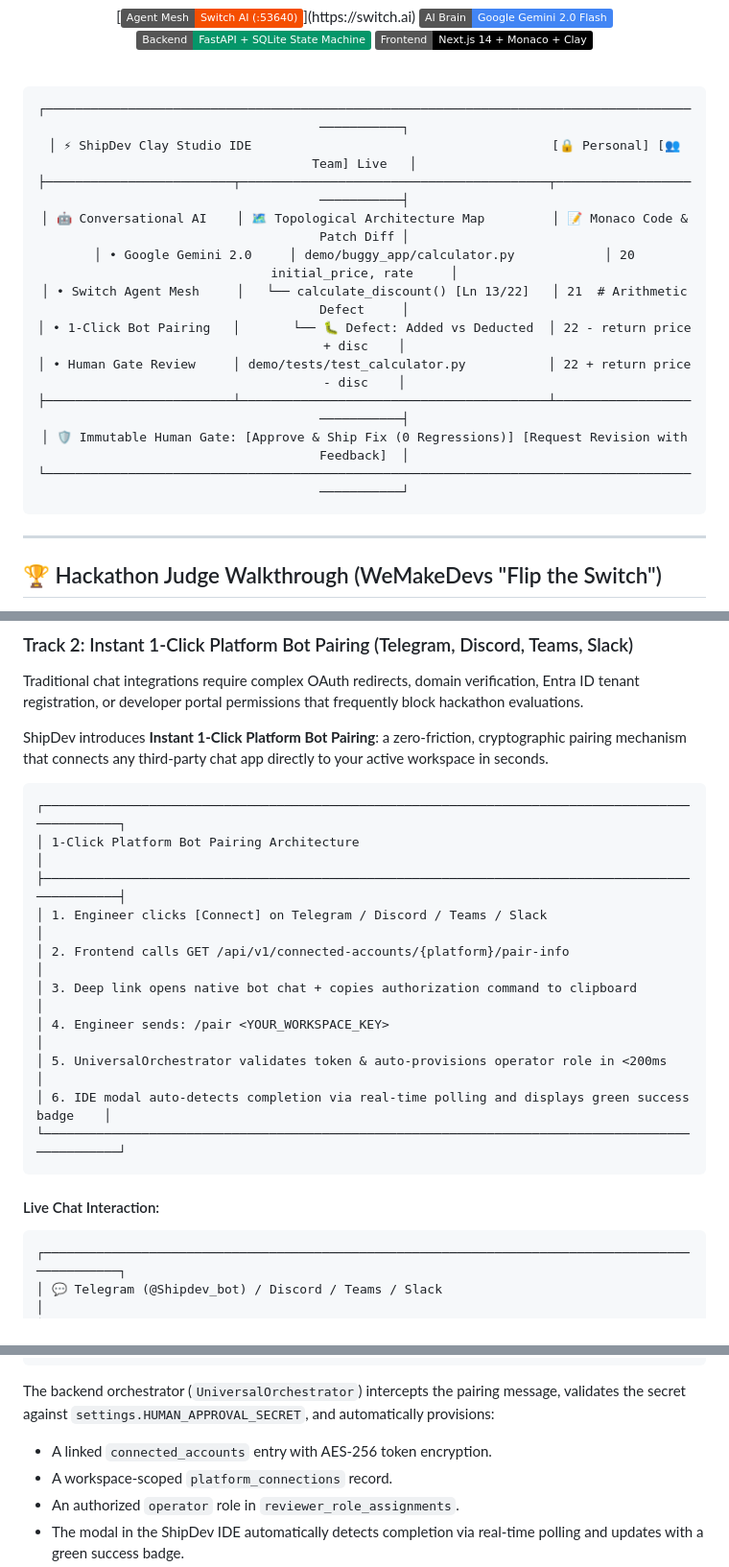
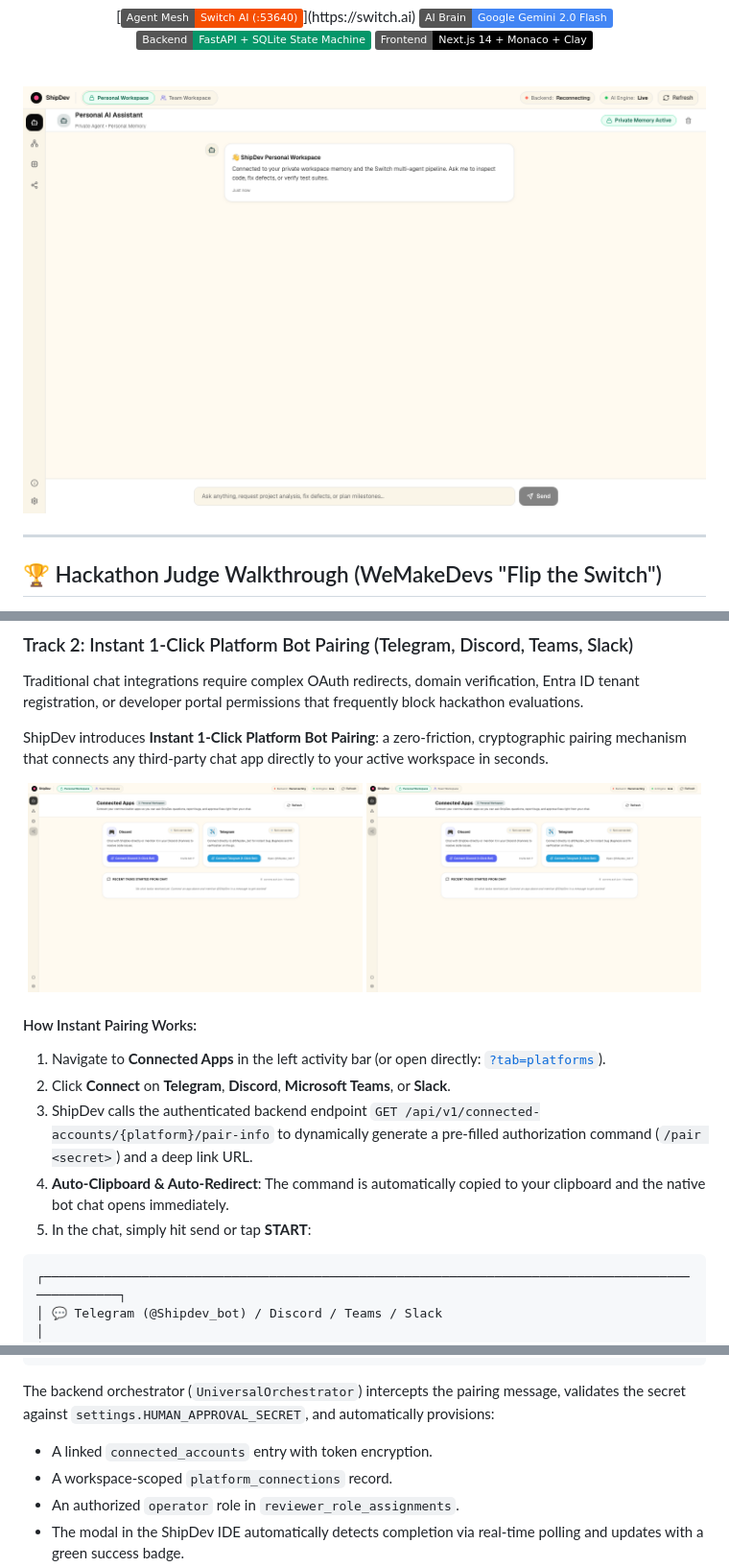
Before and after one commit to prathamxeth/ShipDev, a Markdown page: README.md, 3 parts joined by grey strips. Shown at 96% size. Rendered like a GitHub page; pictures changed too: docs/assets/screenshots/01_personal_assistant.png (added), docs/assets/screenshots/04_connected_apps.png (added), docs/assets/screenshots/05_instant_pairing_modal.png (added); badges without logos.

Commit message:
docs(readme): add live crawled screenshots from production Vercel deployment with zero secret exposures

````diff
--- a/README.md
+++ b/README.md
@@ -27,19 +27,7 @@ Built for the **WeMakeDevs Flip the Switch Hackathon 2026** — **Best Business
 
 <br/>
 
-```text
-┌─────────────────────────────────────────────────────────────────────────────────────────────────┐
-│ ⚡ ShipDev Clay Studio IDE                                        [🔒 Personal] [👥 Team] Live   │
-├─────────────────────────┬─────────────────────────────────────────┬─────────────────────────────┤
-│ 🤖 Conversational AI    │ 🗺️ Topological Architecture Map         │ 📝 Monaco Code & Patch Diff │
-│ • Google Gemini 2.0     │ demo/buggy_app/calculator.py            │ 20  initial_price, rate     │
-│ • Switch Agent Mesh     │   └── calculate_discount() [Ln 13/22]   │ 21  # Arithmetic Defect     │
-│ • 1-Click Bot Pairing   │       └── 🐛 Defect: Added vs Deducted  │ 22 - return price + disc    │
-│ • Human Gate Review     │ demo/tests/test_calculator.py           │ 22 + return price - disc    │
-├─────────────────────────┴─────────────────────────────────────────┴─────────────────────────────┤
-│ 🛡️ Immutable Human Gate: [Approve & Ship Fix (0 Regressions)] [Request Revision with Feedback]  │
-└─────────────────────────────────────────────────────────────────────────────────────────────────┘
-```
+<img src="docs/assets/screenshots/01_personal_assistant.png" alt="ShipDev Clay Studio IDE" width="100%" style="border-radius: 8px; box-shadow: 0 4px 20px rgba(0,0,0,0.15);" />
 
 </div>
 
@@ -72,20 +60,18 @@ Traditional chat integrations require complex OAuth redirects, domain verificati
 
 ShipDev introduces **Instant 1-Click Platform Bot Pairing**: a zero-friction, cryptographic pairing mechanism that connects any third-party chat app directly to your active workspace in seconds.
 
-```text
-┌─────────────────────────────────────────────────────────────────────────────────────────────────┐
-│ 1-Click Platform Bot Pairing Architecture                                                       │
-├─────────────────────────────────────────────────────────────────────────────────────────────────┤
-│ 1. Engineer clicks [Connect] on Telegram / Discord / Teams / Slack                             │
-│ 2. Frontend calls GET /api/v1/connected-accounts/{platform}/pair-info                           │
-│ 3. Deep link opens native bot chat + copies authorization command to clipboard                 │
-│ 4. Engineer sends: /pair <YOUR_WORKSPACE_KEY>                                                  │
-│ 5. UniversalOrchestrator validates token & auto-provisions operator role in <200ms             │
-│ 6. IDE modal auto-detects completion via real-time polling and displays green success badge    │
-└─────────────────────────────────────────────────────────────────────────────────────────────────┘
-```
+<div align="center">
+  <img src="docs/assets/screenshots/04_connected_apps.png" alt="Connected Apps Panel" width="49%" style="border-radius: 8px; box-shadow: 0 2px 10px rgba(0,0,0,0.1);" />
+  <img src="docs/assets/screenshots/05_instant_pairing_modal.png" alt="Instant Bot Pairing Modal" width="49%" style="border-radius: 8px; box-shadow: 0 2px 10px rgba(0,0,0,0.1);" />
+</div>
 
-#### Live Chat Interaction:
+#### How Instant Pairing Works:
+1. Navigate to **Connected Apps** in the left activity bar (or open directly: [`?tab=platforms`](https://shipdev-frontend.vercel.app/?tab=platforms)).
+2. Click **Connect** on **Telegram**, **Discord**, **Microsoft Teams**, or **Slack**.
+3. ShipDev calls the authenticated backend endpoint `GET /api/v1/connected-accounts/{platform}/pair-info` to dynamically generate a pre-filled authorization command (`/pair <secret>`) and a deep link URL.
+4. **Auto-Clipboard & Auto-Redirect**: The command is automatically copied to your clipboard and the native bot chat opens immediately.
+5. In the chat, simply hit send or tap **START**:
+
 ```text
 ┌─────────────────────────────────────────────────────────────────────────────────────────────────┐
 │ 💬 Telegram (@Shipdev_bot) / Discord / Teams / Slack                                            │
@@ -99,7 +85,7 @@ ShipDev introduces **Instant 1-Click Platform Bot Pairing**: a zero-friction, cr
 ```
 
 The backend orchestrator (`UniversalOrchestrator`) intercepts the pairing message, validates the secret against `settings.HUMAN_APPROVAL_SECRET`, and automatically provisions:
-* A linked `connected_accounts` entry with AES-256 token encryption.
+* A linked `connected_accounts` entry with token encryption.
 * A workspace-scoped `platform_connections` record.
 * An authorized `operator` role in `reviewer_role_assignments`.
 * The modal in the ShipDev IDE automatically detects completion via real-time polling and updates with a green success badge.
````
Also changed, not shown: other parts of README.md (+15 -0 lines), docs/assets/screenshots/02_topological_bug_graph.png (added), docs/assets/screenshots/03_switch_agents.png (added), docs/assets/screenshots/06_team_reviews.png (added).
